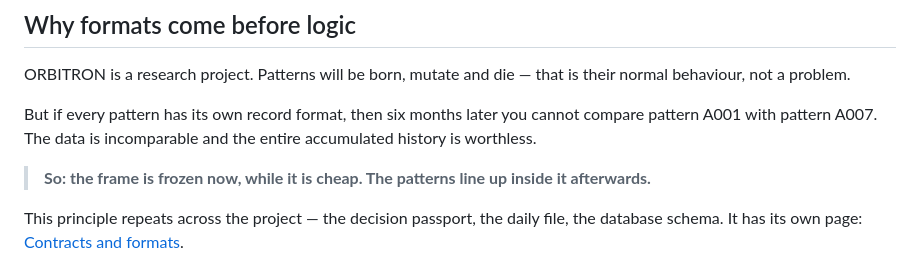
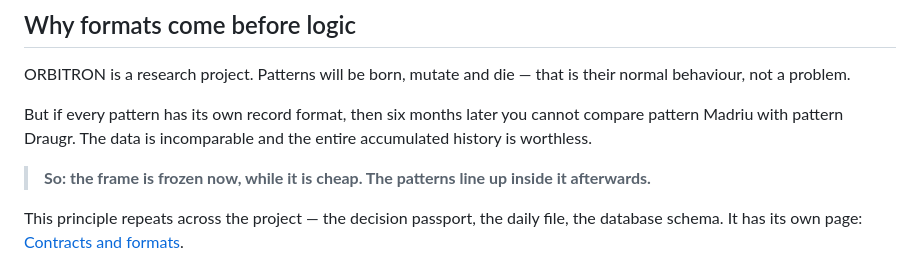
Before and after one commit to orbilob/orbitron-public, a Markdown page: 03 — THE SYSTEM/The tomato press.md, the part around the change. GitHub-like rendering.

```diff
--- a/03 — THE SYSTEM/The tomato press.md
+++ b/03 — THE SYSTEM/The tomato press.md
@@ -62,7 +62,7 @@ ORBITRON is a research project. Patterns will be born, mutate and die — that i
 their normal behaviour, not a problem.
 
 But if every pattern has its own record format, then six months later you cannot
-compare pattern A001 with pattern A007. The data is incomparable and the entire
+compare pattern Madriu with pattern Draugr. The data is incomparable and the entire
 accumulated history is worthless.
 
 > **So: the frame is frozen now, while it is cheap. The patterns line up inside it
```
Also changed, not shown: 02 — THE RESEARCH/The daily file.md (+3 -3 lines), 04 — THE ENGINEERING/Contracts and formats.md (+11 -4 lines).
